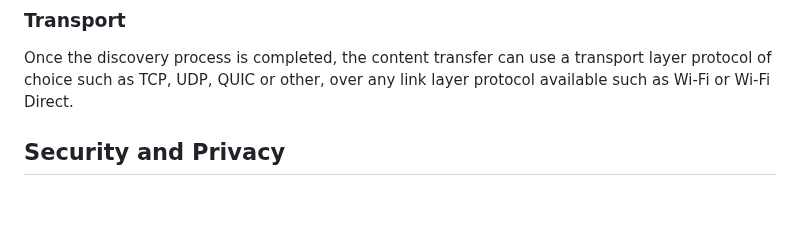
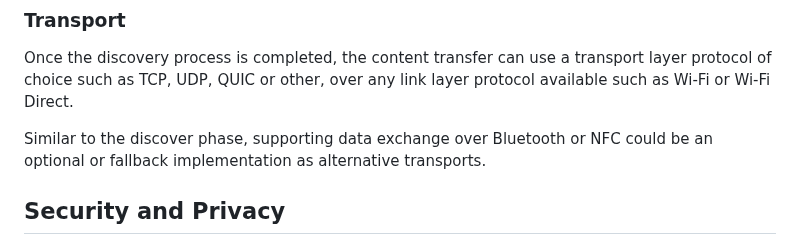
Before and after one commit to WICG/local-peer-to-peer, a Markdown page: EXPLAINER.md, the part around the change. Drawn GitHub-style; blank space fills up the shorter version.

Commit message:
Add BT/NFC as optional implementation for transport phase

```diff
--- a/EXPLAINER.md
+++ b/EXPLAINER.md
@@ -216,6 +216,8 @@ If the discovery is blocked by the network (e.g., no broadcast-capable medium ex
 
 Once the discovery process is completed, the content transfer can use a transport layer protocol of choice such as TCP, UDP, QUIC or other, over any link layer protocol available such as Wi-Fi or Wi-Fi Direct.
 
+Similar to the discover phase, supporting data exchange over Bluetooth or NFC could be an optional or fallback implementation as alternative transports.
+
 ## Security and Privacy
 
 The Local Peer-to-Peer API can minimize security and privacy risks associated with cloud services. Web app users can choose to limit the use to offline mode only (completely disconnect the Internet) which improves the security further and avoids the information leak to cloud.
```
